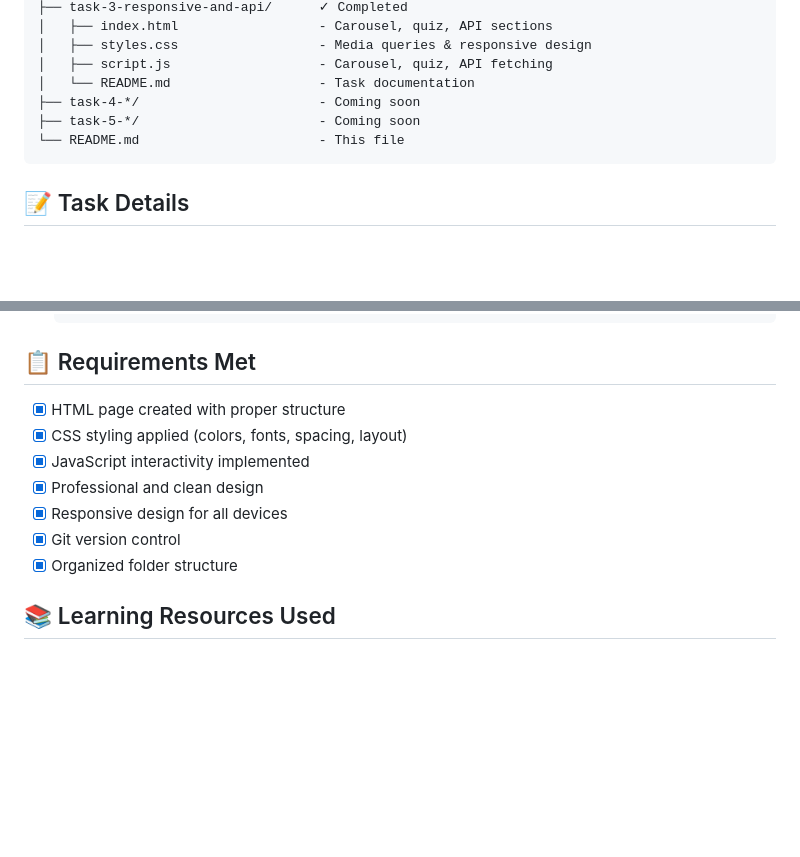
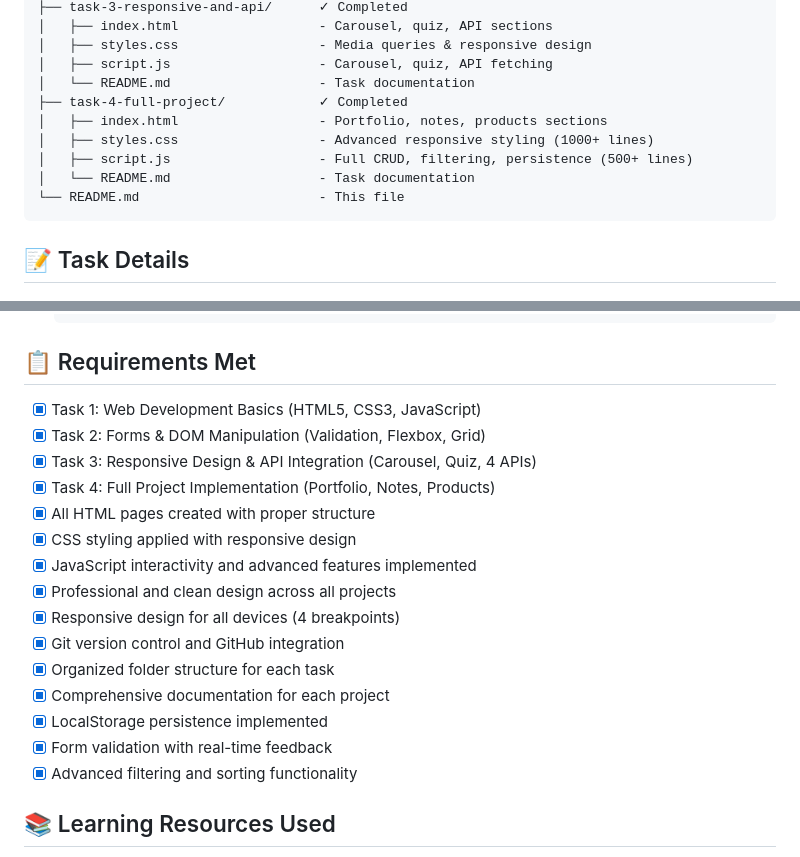
Before and after one commit to DevXRishi/apexplanet-web-development-internship, a Markdown page: README.md, 2 parts joined by grey strips. Drawn GitHub-style; blank space fills up the shorter version.

````diff
--- a/README.md
+++ b/README.md
@@ -21,8 +21,11 @@ apexplanet-web-development-internship/
 │   ├── styles.css                  - Media queries & responsive design
 │   ├── script.js                   - Carousel, quiz, API fetching
 │   └── README.md                   - Task documentation
-├── task-4-*/                       - Coming soon
-├── task-5-*/                       - Coming soon
+├── task-4-full-project/            ✓ Completed
+│   ├── index.html                  - Portfolio, notes, products sections
+│   ├── styles.css                  - Advanced responsive styling (1000+ lines)
+│   ├── script.js                   - Full CRUD, filtering, persistence (500+ lines)
+│   └── README.md                   - Task documentation
 └── README.md                       - This file
 ```
 
@@ -121,13 +170,21 @@ apexplanet-web-development-internship/
 
 ## 📋 Requirements Met
 
-- [x] HTML page created with proper structure
-- [x] CSS styling applied (colors, fonts, spacing, layout)
-- [x] JavaScript interactivity implemented
-- [x] Professional and clean design
-- [x] Responsive design for all devices
-- [x] Git version control
-- [x] Organized folder structure
+- [x] Task 1: Web Development Basics (HTML5, CSS3, JavaScript)
+- [x] Task 2: Forms & DOM Manipulation (Validation, Flexbox, Grid)
+- [x] Task 3: Responsive Design & API Integration (Carousel, Quiz, 4 APIs)
+- [x] Task 4: Full Project Implementation (Portfolio, Notes, Products)
+- [x] All HTML pages created with proper structure
+- [x] CSS styling applied with responsive design
+- [x] JavaScript interactivity and advanced features implemented
+- [x] Professional and clean design across all projects
+- [x] Responsive design for all devices (4 breakpoints)
+- [x] Git version control and GitHub integration
+- [x] Organized folder structure for each task
+- [x] Comprehensive documentation for each project
+- [x] LocalStorage persistence implemented
+- [x] Form validation with real-time feedback
+- [x] Advanced filtering and sorting functionality
 
 ## 📚 Learning Resources Used
 
````
Also changed, not shown: other parts of README.md (+47 -1 lines).
